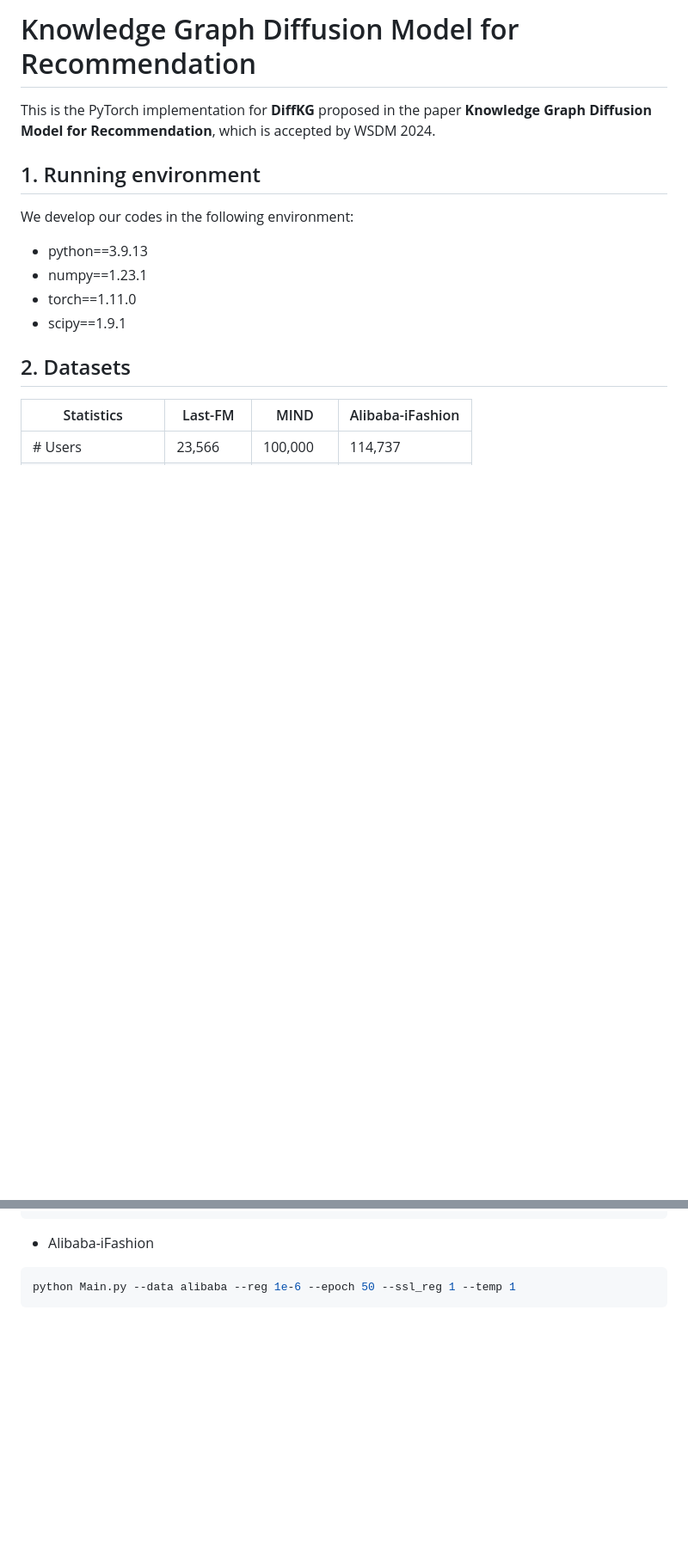
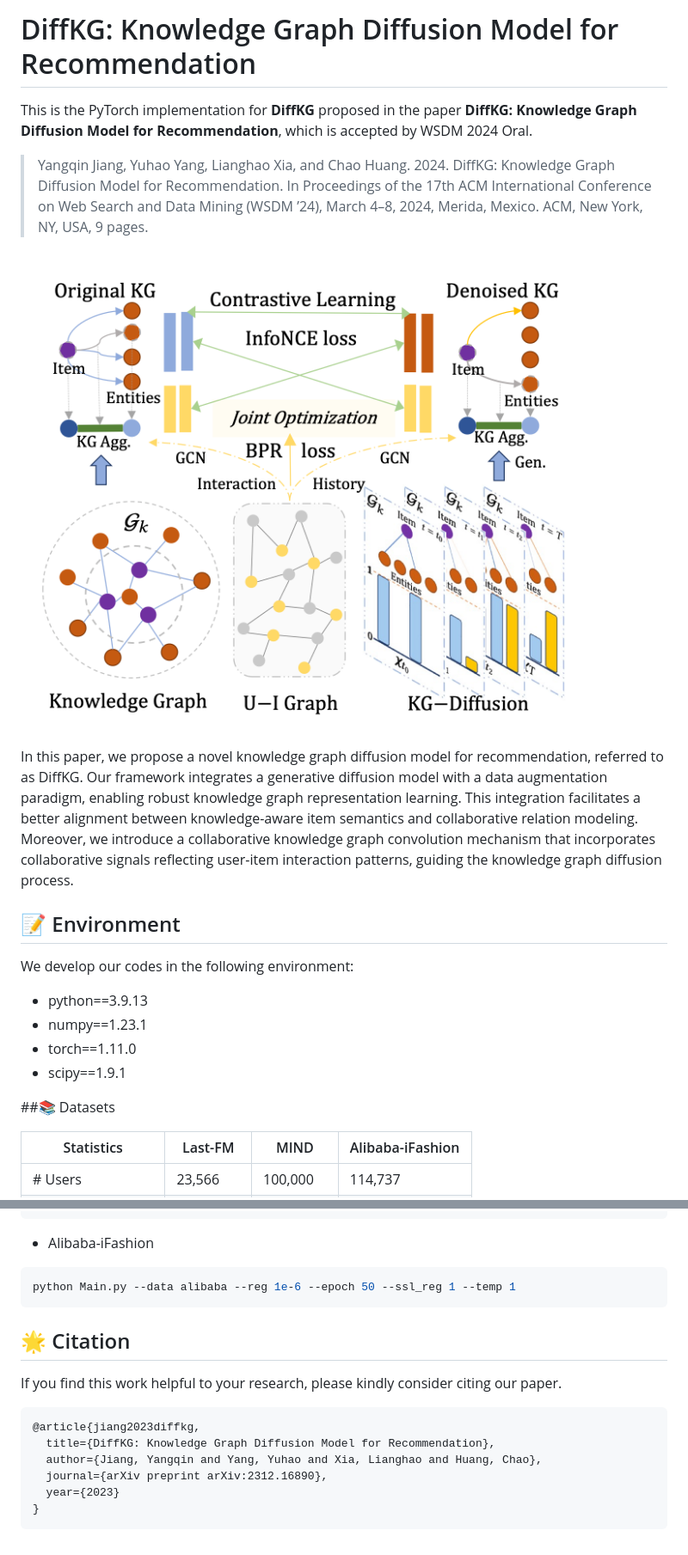
Before and after one commit to HKUDS/DiffKG, a Markdown page: README.md, 2 parts joined by grey strips. Shown at 86% size. Rendered like a GitHub page; pictures changed too: DiffKG.png (added); blank space fills up the shorter version.

````diff
--- a/README.md
+++ b/README.md
@@ -1,8 +1,14 @@
-# Knowledge Graph Diffusion Model for Recommendation
+# DiffKG: Knowledge Graph Diffusion Model for Recommendation
 
-This is the PyTorch implementation for **DiffKG** proposed in the paper **Knowledge Graph Diffusion Model for Recommendation**, which is accepted by WSDM 2024.
+This is the PyTorch implementation for **DiffKG** proposed in the paper **DiffKG: Knowledge Graph Diffusion Model for Recommendation**, which is accepted by WSDM 2024 Oral.
 
-## 1. Running environment
+> Yangqin Jiang, Yuhao Yang, Lianghao Xia, and Chao Huang. 2024. DiffKG: Knowledge Graph Diffusion Model for Recommendation. In Proceedings of the 17th ACM International Conference on Web Search and Data Mining (WSDM ’24), March 4–8, 2024, Merida, Mexico. ACM, New York, NY, USA, 9 pages.
+
+![](./DiffKG.png)
+
+In this paper, we propose a novel knowledge graph diffusion model for recommendation, referred to as DiffKG. Our framework integrates a generative diffusion model with a data augmentation paradigm, enabling robust knowledge graph representation learning. This integration facilitates a better alignment between knowledge-aware item semantics and collaborative relation modeling. Moreover, we introduce a collaborative knowledge graph convolution mechanism that incorporates collaborative signals reflecting user-item interaction patterns, guiding the knowledge graph diffusion process.
+
+## 📝 Environment
 
 We develop our codes in the following environment:
 
@@ -11,7 +17,7 @@ We develop our codes in the following environment:
 - torch==1.11.0
 - scipy==1.9.1
 
-## 2. Datasets
+##📚 Datasets
 
 | Statistics          | Last-FM         | MIND            | Alibaba-iFashion |
 | ------------------- | --------------- | --------------- | ---------------- |
@@ -45,3 +51,16 @@ python Main.py --data mind --e_loss 0.1 --temp 1 --ssl_reg 1 --mess_dropout_rate
 ```python
 python Main.py --data alibaba --reg 1e-6 --epoch 50 --ssl_reg 1 --temp 1
 ```
+
+## 🌟 Citation
+
+If you find this work helpful to your research, please kindly consider citing our paper.
+
+```
+@article{jiang2023diffkg,
+  title={DiffKG: Knowledge Graph Diffusion Model for Recommendation},
+  author={Jiang, Yangqin and Yang, Yuhao and Xia, Lianghao and Huang, Chao},
+  journal={arXiv preprint arXiv:2312.16890},
+  year={2023}
+}
+```
````
Also changed, not shown: other parts of README.md (+1 -1 lines).
